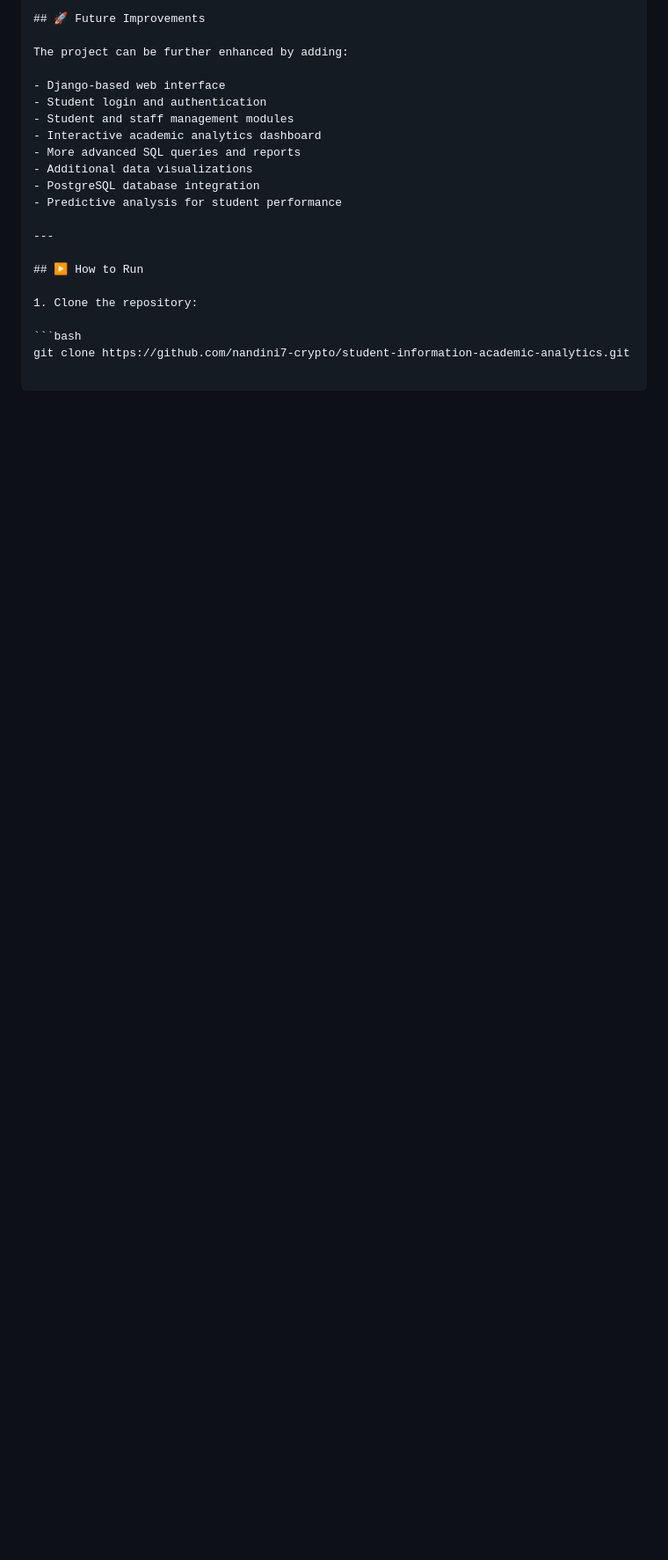
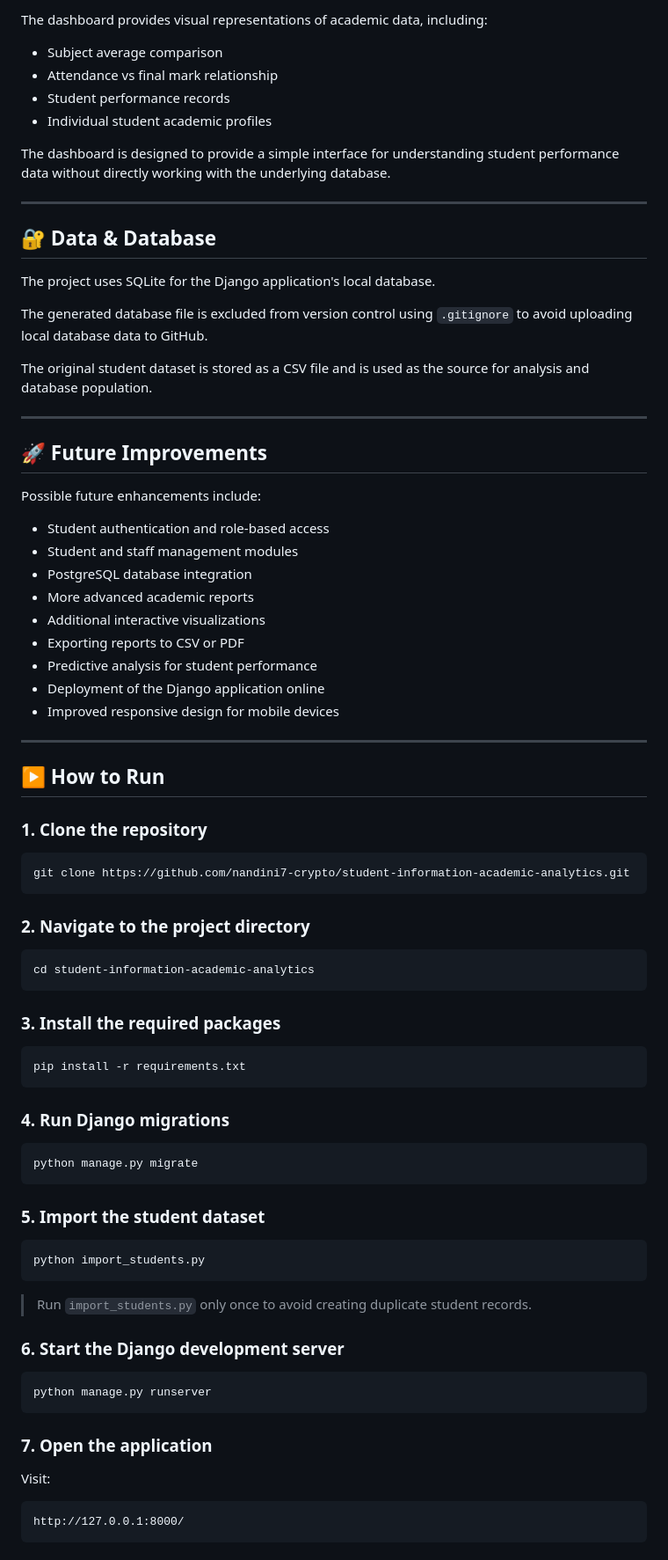
Before and after one commit to nandini7-crypto/student-information-academic-analytics, a Markdown page: README.md, the part around one of its changes. Shown at 88% size. Drawn GitHub-style; blank space fills up the shorter version.

````diff
--- a/README.md
+++ b/README.md
@@ -103,21 +166,85 @@ The SQL implementation is available in `queries.py`, while `create_database.py`
+The dashboard provides visual representations of academic data, including:
+
+* Subject average comparison
+* Attendance vs final mark relationship
+* Student performance records
+* Individual student academic profiles
+
+The dashboard is designed to provide a simple interface for understanding student performance data without directly working with the underlying database.
+
+---
+
+## 🔐 Data & Database
+
+The project uses SQLite for the Django application's local database.
+
+The generated database file is excluded from version control using `.gitignore` to avoid uploading local database data to GitHub.
+
+The original student dataset is stored as a CSV file and is used as the source for analysis and database population.
+
+---
+
 ## 🚀 Future Improvements
 
-The project can be further enhanced by adding:
+Possible future enhancements include:
 
-- Django-based web interface
-- Student login and authentication
-- Student and staff management modules
-- Interactive academic analytics dashboard
-- More advanced SQL queries and reports
-- Additional data visualizations
-- PostgreSQL database integration
-- Predictive analysis for student performance
+* Student authentication and role-based access
+* Student and staff management modules
+* PostgreSQL database integration
+* More advanced academic reports
+* Additional interactive visualizations
+* Exporting reports to CSV or PDF
+* Predictive analysis for student performance
+* Deployment of the Django application online
+* Improved responsive design for mobile devices
 
 ---
 
 ## ▶️ How to Run
 
-1. Clone the repository:
+### 1. Clone the repository
 
 ```bash
 git clone https://github.com/nandini7-crypto/student-information-academic-analytics.git
+```
+
+### 2. Navigate to the project directory
+
+```bash
+cd student-information-academic-analytics
+```
+
+### 3. Install the required packages
+
+```bash
+pip install -r requirements.txt
+```
+
+### 4. Run Django migrations
+
+```bash
+python manage.py migrate
+```
+
+### 5. Import the student dataset
+
+```bash
+python import_students.py
+```
+
+> Run `import_students.py` only once to avoid creating duplicate student records.
+
+### 6. Start the Django development server
+
+```bash
+python manage.py runserver
+```
+
+### 7. Open the application
+
+Visit:
+
+```text
+http://127.0.0.1:8000/
+```
+
````
Also changed, not shown: other parts of README.md (+120 -48 lines).
